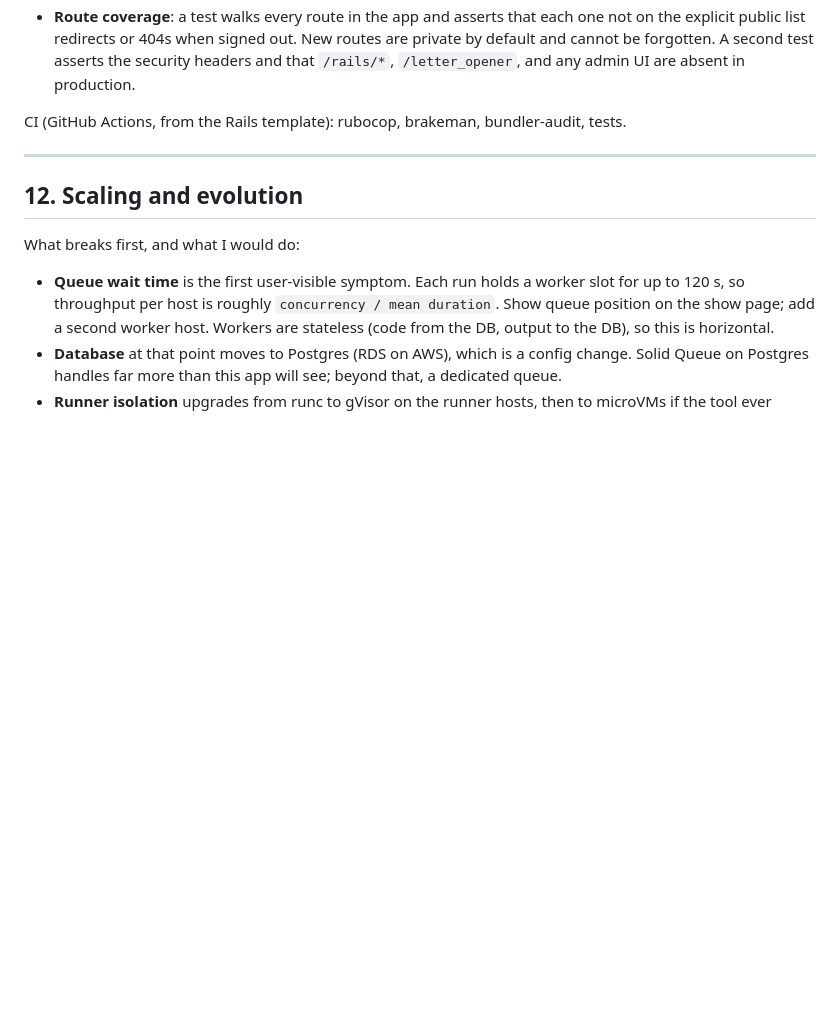
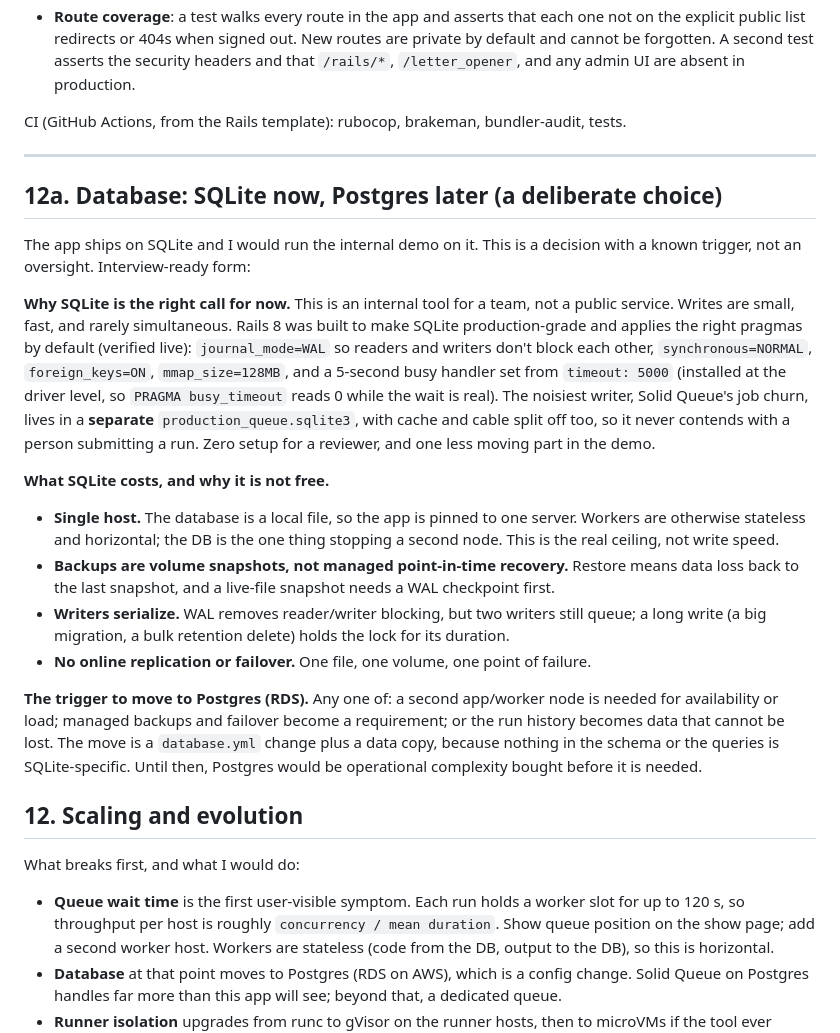
Before and after one commit to affansyedmuhammad/pyrun, a Markdown page: docs/DESIGN.md, the part around the change. Rendered like a GitHub page; blank space fills up the shorter version.

Commit message:
Design: document the SQLite-now, Postgres-later decision and its trigger
Co-Authored-By: Claude Opus 4.8 <noreply@anthropic.com>

```diff
--- a/docs/DESIGN.md
+++ b/docs/DESIGN.md
@@ -877,6 +877,43 @@ CI (GitHub Actions, from the Rails template): rubocop, brakeman, bundler-audit,
 
 ---
 
+## 12a. Database: SQLite now, Postgres later (a deliberate choice)
+
+The app ships on SQLite and I would run the internal demo on it. This is a
+decision with a known trigger, not an oversight. Interview-ready form:
+
+**Why SQLite is the right call for now.** This is an internal tool for a team,
+not a public service. Writes are small, fast, and rarely simultaneous. Rails 8
+was built to make SQLite production-grade and applies the right pragmas by
+default (verified live): `journal_mode=WAL` so readers and writers don't block
+each other, `synchronous=NORMAL`, `foreign_keys=ON`, `mmap_size=128MB`, and a
+5-second busy handler set from `timeout: 5000` (installed at the driver level,
+so `PRAGMA busy_timeout` reads 0 while the wait is real). The noisiest writer,
+Solid Queue's job churn, lives in a **separate** `production_queue.sqlite3`,
+with cache and cable split off too, so it never contends with a person
+submitting a run. Zero setup for a reviewer, and one less moving part in the
+demo.
+
+**What SQLite costs, and why it is not free.**
+- **Single host.** The database is a local file, so the app is pinned to one
+  server. Workers are otherwise stateless and horizontal; the DB is the one
+  thing stopping a second node. This is the real ceiling, not write speed.
+- **Backups are volume snapshots, not managed point-in-time recovery.** Restore
+  means data loss back to the last snapshot, and a live-file snapshot needs a
+  WAL checkpoint first.
+- **Writers serialize.** WAL removes reader/writer blocking, but two writers
+  still queue; a long write (a big migration, a bulk retention delete) holds the
+  lock for its duration.
+- **No online replication or failover.** One file, one volume, one point of
+  failure.
+
+**The trigger to move to Postgres (RDS).** Any one of: a second app/worker node
+is needed for availability or load; managed backups and failover become a
+requirement; or the run history becomes data that cannot be lost. The move is a
+`database.yml` change plus a data copy, because nothing in the schema or the
+queries is SQLite-specific. Until then, Postgres would be operational complexity
+bought before it is needed.
+
 ## 12. Scaling and evolution
 
 What breaks first, and what I would do:
```
